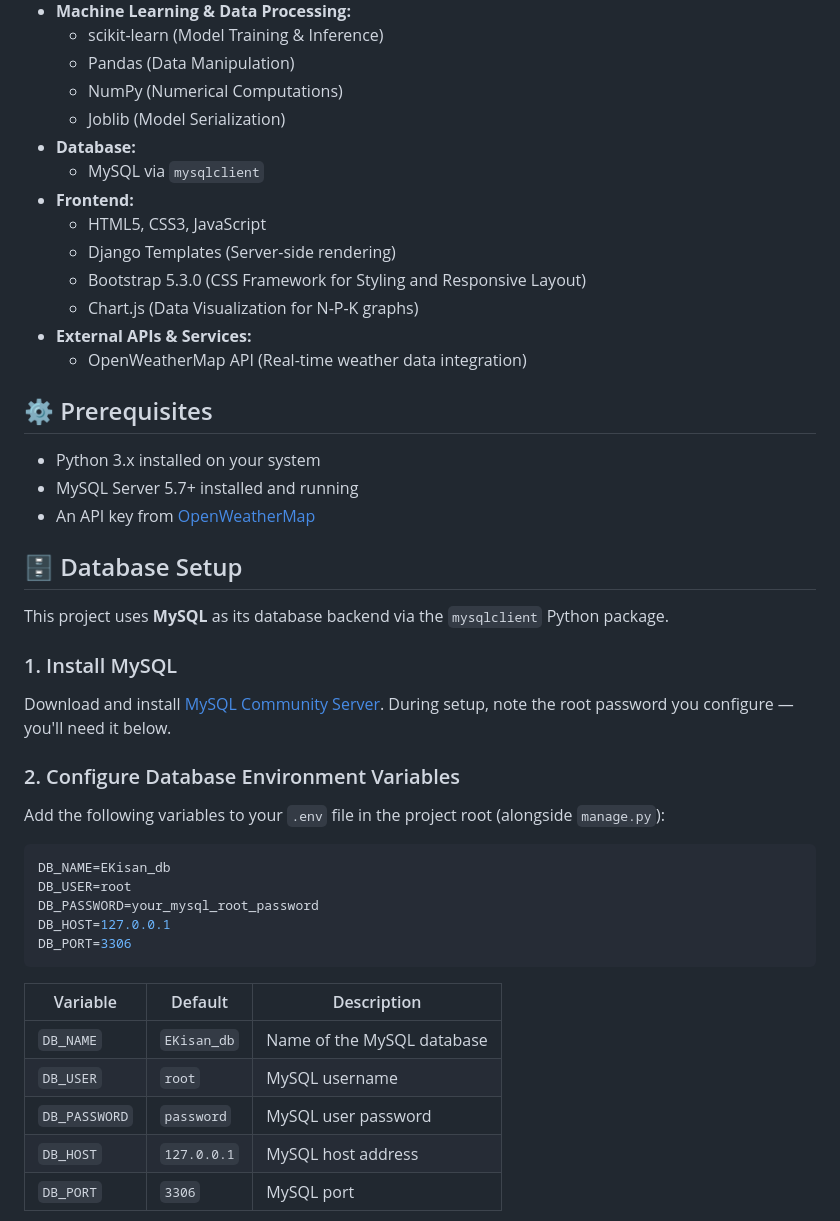
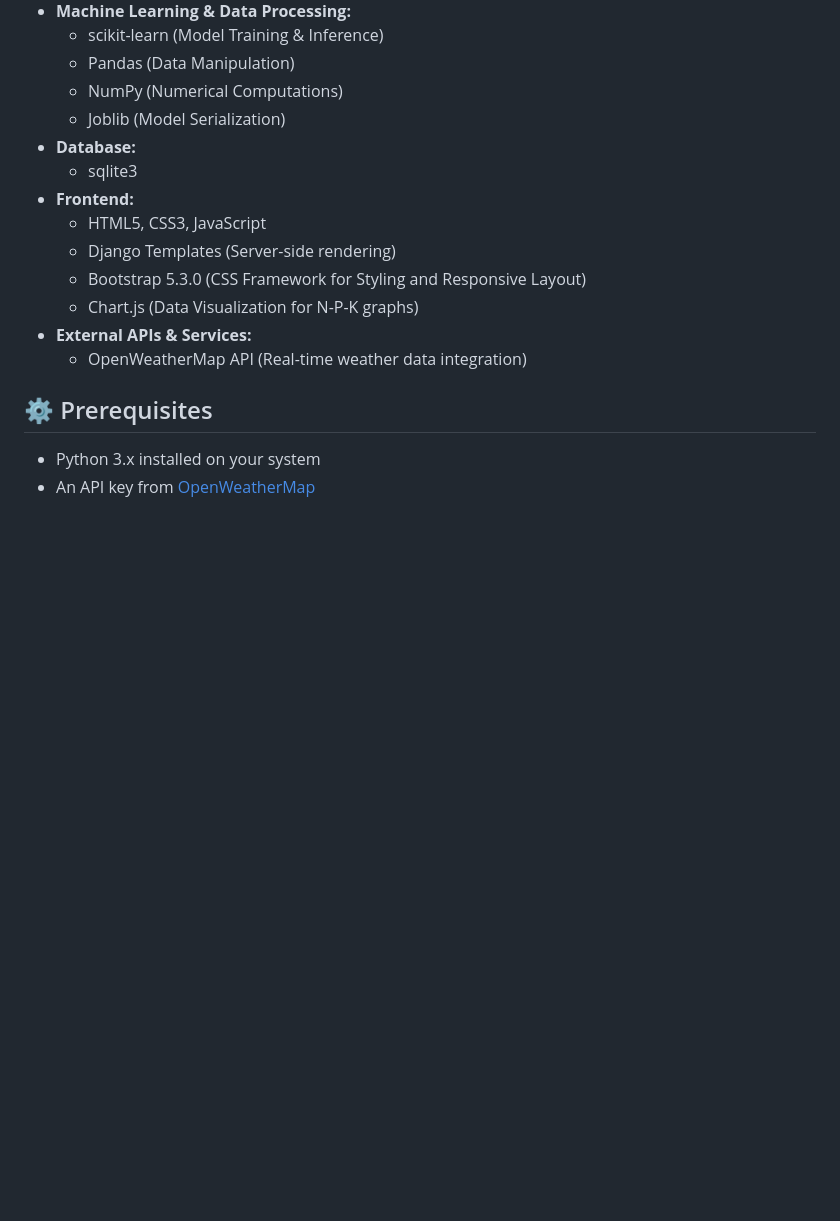
Before and after one commit to anshthummar9/E_Kisan, a Markdown page: README.md, the part around one of its changes. GitHub-like rendering; blank space fills up the shorter version.

Commit message:
Change database setup from MySQL to sqlite3
Updated database information from MySQL to sqlite3 in the README.

````diff
--- a/README.md
+++ b/README.md
@@ -23,7 +23,7 @@ E_Kisan is an AI-powered agriculture web application built with Django. It assis
   - NumPy (Numerical Computations)
   - Joblib (Model Serialization)
 - **Database:**
-  - MySQL via `mysqlclient`
+  - sqlite3
 - **Frontend:**
   - HTML5, CSS3, JavaScript
   - Django Templates (Server-side rendering)
@@ -35,34 +35,4 @@ E_Kisan is an AI-powered agriculture web application built with Django. It assis
 ## ⚙️ Prerequisites
 
 - Python 3.x installed on your system
-- MySQL Server 5.7+ installed and running
 - An API key from [OpenWeatherMap](https://openweathermap.org/api)
-
-## 🗄️ Database Setup
-
-This project uses **MySQL** as its database backend via the `mysqlclient` Python package.
-
-### 1. Install MySQL
-
-Download and install [MySQL Community Server](https://dev.mysql.com/downloads/mysql/). During setup, note the root password you configure — you'll need it below.
-
-### 2. Configure Database Environment Variables
-
-Add the following variables to your `.env` file in the project root (alongside `manage.py`):
-
-```env
-DB_NAME=EKisan_db
-DB_USER=root
-DB_PASSWORD=your_mysql_root_password
-DB_HOST=127.0.0.1
-DB_PORT=3306
-```
-
-| Variable      | Default      | Description                        |
-|---------------|--------------|------------------------------------|
-| `DB_NAME`     | `EKisan_db`  | Name of the MySQL database         |
-| `DB_USER`     | `root`       | MySQL username                     |
-| `DB_PASSWORD` | `password`   | MySQL user password                |
-| `DB_HOST`     | `127.0.0.1`  | MySQL host address                 |
-| `DB_PORT`     | `3306`       | MySQL port                         |
-
````
Also changed, not shown: other parts of README.md (+0 -24 lines).
